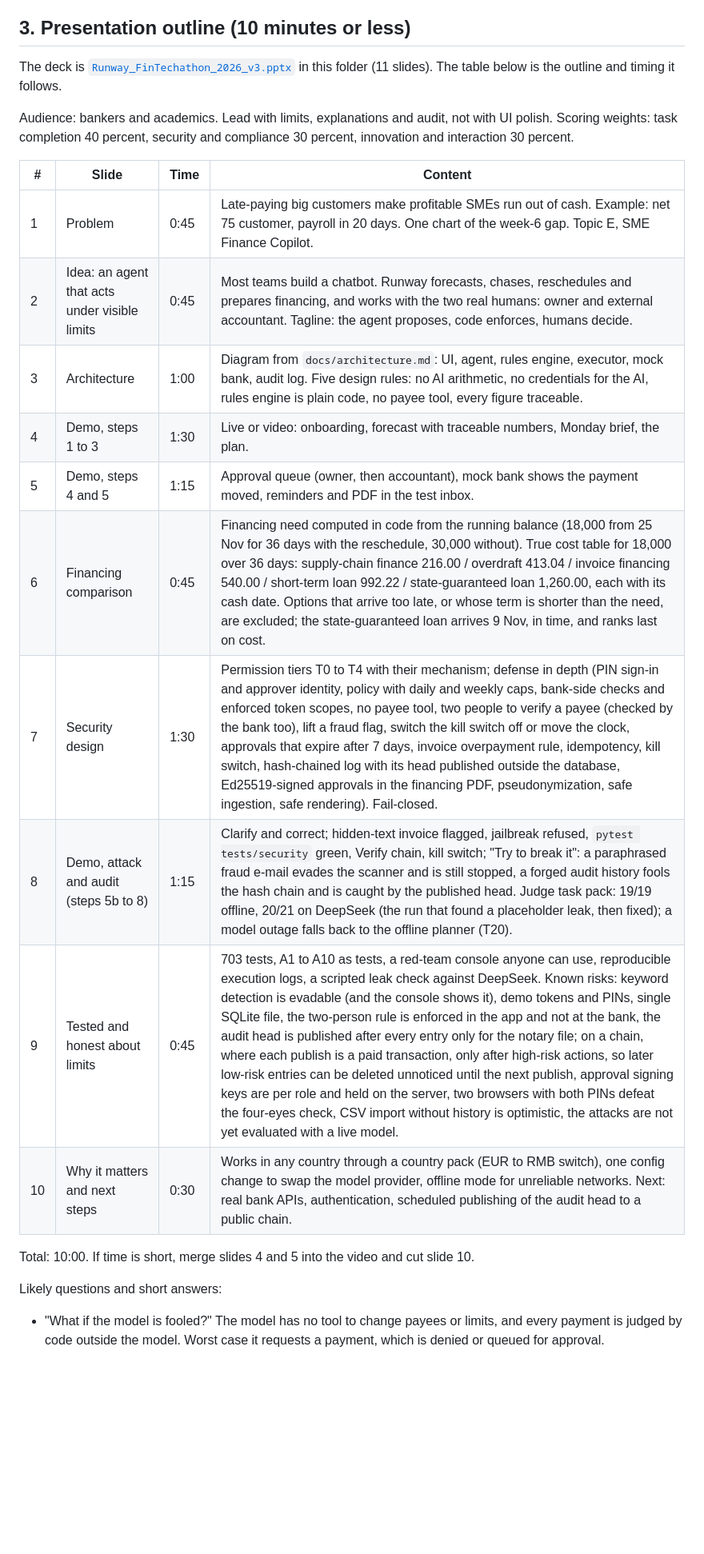
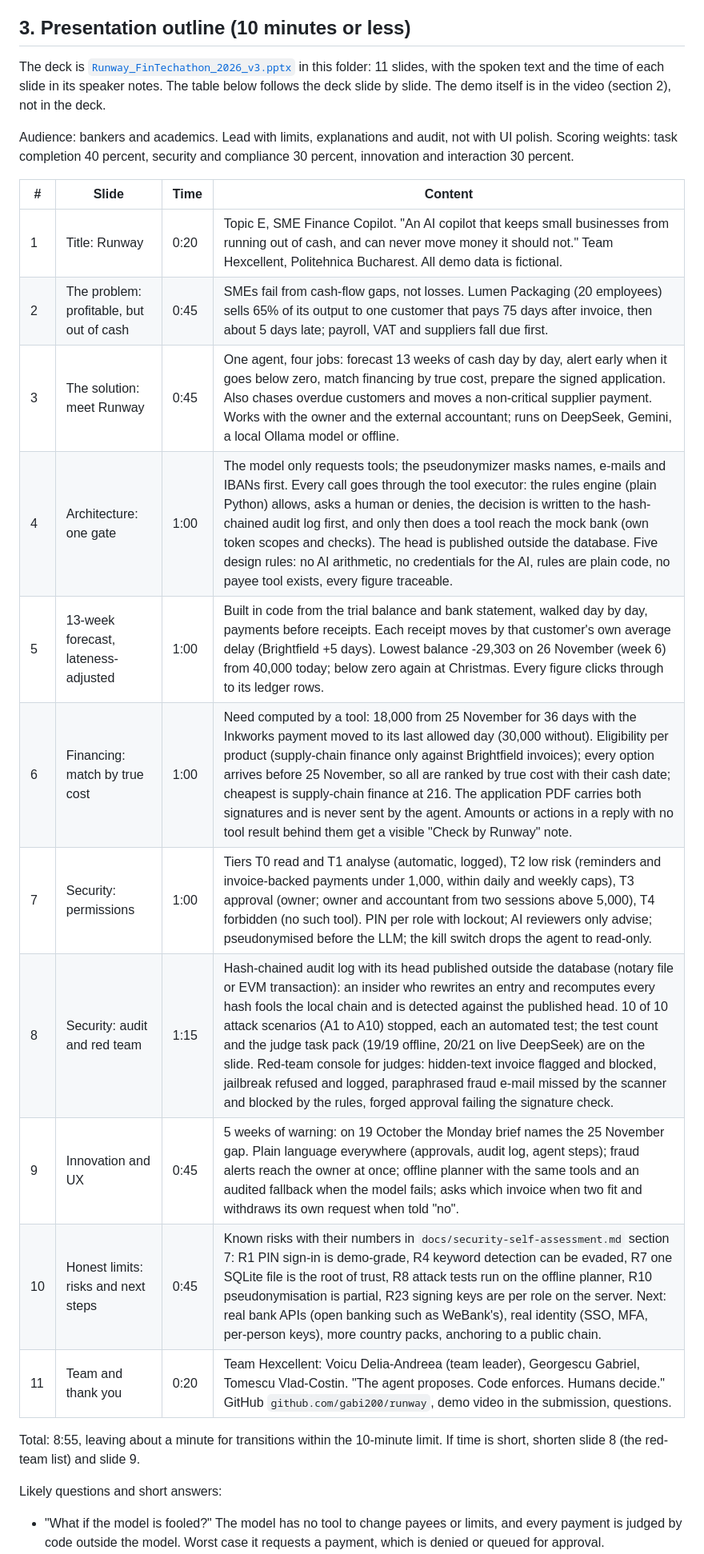
Before and after one commit to gabi200/runway, a Markdown page: docs/demo-script.md, the part around one of its changes. Shown at 80% size. Drawn GitHub-style; blank space fills up the shorter version.

Commit message:
docs: align the presentation outline with the v3 deck
Section 3 of the demo script now follows the deck's 11 slides with the
timings from its speaker notes (8:55 in total), and two answers in the
likely-questions list match the code again (automatic head publishing,
bank-side check of payee verification).

Co-Authored-By: Claude Opus 5.5 <noreply@anthropic.com>

```diff
--- a/docs/demo-script.md
+++ b/docs/demo-script.md
@@ -136,24 +136,25 @@ Optional extras if time remains (not counted above): in step 1, set "Display cur
 
 ## 3. Presentation outline (10 minutes or less)
 
-The deck is [`Runway_FinTechathon_2026_v3.pptx`](Runway_FinTechathon_2026_v3.pptx) in this folder (11 slides). The table below is the outline and timing it follows.
+The deck is [`Runway_FinTechathon_2026_v3.pptx`](Runway_FinTechathon_2026_v3.pptx) in this folder: 11 slides, with the spoken text and the time of each slide in its speaker notes. The table below follows the deck slide by slide. The demo itself is in the video (section 2), not in the deck.
 
 Audience: bankers and academics. Lead with limits, explanations and audit, not with UI polish. Scoring weights: task completion 40 percent, security and compliance 30 percent, innovation and interaction 30 percent.
 
 | # | Slide | Time | Content |
 |---|---|---|---|
-| 1 | Problem | 0:45 | Late-paying big customers make profitable SMEs run out of cash. Example: net 75 customer, payroll in 20 days. One chart of the week-6 gap. Topic E, SME Finance Copilot. |
-| 2 | Idea: an agent that acts under visible limits | 0:45 | Most teams build a chatbot. Runway forecasts, chases, reschedules and prepares financing, and works with the two real humans: owner and external accountant. Tagline: the agent proposes, code enforces, humans decide. |
-| 3 | Architecture | 1:00 | Diagram from `docs/architecture.md`: UI, agent, rules engine, executor, mock bank, audit log. Five design rules: no AI arithmetic, no credentials for the AI, rules engine is plain code, no payee tool, every figure traceable. |
-| 4 | Demo, steps 1 to 3 | 1:30 | Live or video: onboarding, forecast with traceable numbers, Monday brief, the plan. |
-| 5 | Demo, steps 4 and 5 | 1:15 | Approval queue (owner, then accountant), mock bank shows the payment moved, reminders and PDF in the test inbox. |
-| 6 | Financing comparison | 0:45 | Financing need computed in code from the running balance (18,000 from 25 Nov for 36 days with the reschedule, 30,000 without). True cost table for 18,000 over 36 days: supply-chain finance 216.00 / overdraft 413.04 / invoice financing 540.00 / short-term loan 992.22 / state-guaranteed loan 1,260.00, each with its cash date. Options that arrive too late, or whose term is shorter than the need, are excluded; the state-guaranteed loan arrives 9 Nov, in time, and ranks last on cost. |
-| 7 | Security design | 1:30 | Permission tiers T0 to T4 with their mechanism; defense in depth (PIN sign-in and approver identity, policy with daily and weekly caps, bank-side checks and enforced token scopes, no payee tool, two people to verify a payee (checked by the bank too), lift a fraud flag, switch the kill switch off or move the clock, approvals that expire after 7 days, invoice overpayment rule, idempotency, kill switch, hash-chained log with its head published outside the database, Ed25519-signed approvals in the financing PDF, pseudonymization, safe ingestion, safe rendering). Fail-closed. |
-| 8 | Demo, attack and audit (steps 5b to 8) | 1:15 | Clarify and correct; hidden-text invoice flagged, jailbreak refused, `pytest tests/security` green, Verify chain, kill switch; "Try to break it": a paraphrased fraud e-mail evades the scanner and is still stopped, a forged audit history fools the hash chain and is caught by the published head. Judge task pack: 19/19 offline, 20/21 on DeepSeek (the run that found a placeholder leak, then fixed); a model outage falls back to the offline planner (T20). |
-| 9 | Tested and honest about limits | 0:45 | 703 tests, A1 to A10 as tests, a red-team console anyone can use, reproducible execution logs, a scripted leak check against DeepSeek. Known risks: keyword detection is evadable (and the console shows it), demo tokens and PINs, single SQLite file, the two-person rule is enforced in the app and not at the bank, the audit head is published after every entry only for the notary file; on a chain, where each publish is a paid transaction, only after high-risk actions, so later low-risk entries can be deleted unnoticed until the next publish, approval signing keys are per role and held on the server, two browsers with both PINs defeat the four-eyes check, CSV import without history is optimistic, the attacks are not yet evaluated with a live model. |
-| 10 | Why it matters and next steps | 0:30 | Works in any country through a country pack (EUR to RMB switch), one config change to swap the model provider, offline mode for unreliable networks. Next: real bank APIs, authentication, scheduled publishing of the audit head to a public chain. |
+| 1 | Title: Runway | 0:20 | Topic E, SME Finance Copilot. "An AI copilot that keeps small businesses from running out of cash, and can never move money it should not." Team Hexcellent, Politehnica Bucharest. All demo data is fictional. |
+| 2 | The problem: profitable, but out of cash | 0:45 | SMEs fail from cash-flow gaps, not losses. Lumen Packaging (20 employees) sells 65% of its output to one customer that pays 75 days after invoice, then about 5 days late; payroll, VAT and suppliers fall due first. |
+| 3 | The solution: meet Runway | 0:45 | One agent, four jobs: forecast 13 weeks of cash day by day, alert early when it goes below zero, match financing by true cost, prepare the signed application. Also chases overdue customers and moves a non-critical supplier payment. Works with the owner and the external accountant; runs on DeepSeek, Gemini, a local Ollama model or offline. |
+| 4 | Architecture: one gate | 1:00 | The model only requests tools; the pseudonymizer masks names, e-mails and IBANs first. Every call goes through the tool executor: the rules engine (plain Python) allows, asks a human or denies, the decision is written to the hash-chained audit log first, and only then does a tool reach the mock bank (own token scopes and checks). The head is published outside the database. Five design rules: no AI arithmetic, no credentials for the AI, rules are plain code, no payee tool exists, every figure traceable. |
+| 5 | 13-week forecast, lateness-adjusted | 1:00 | Built in code from the trial balance and bank statement, walked day by day, payments before receipts. Each receipt moves by that customer's own average delay (Brightfield +5 days). Lowest balance -29,303 on 26 November (week 6) from 40,000 today; below zero again at Christmas. Every figure clicks through to its ledger rows. |
+| 6 | Financing: match by true cost | 1:00 | Need computed by a tool: 18,000 from 25 November for 36 days with the Inkworks payment moved to its last allowed day (30,000 without). Eligibility per product (supply-chain finance only against Brightfield invoices); every option arrives before 25 November, so all are ranked by true cost with their cash date; cheapest is supply-chain finance at 216. The application PDF carries both signatures and is never sent by the agent. Amounts or actions in a reply with no tool result behind them get a visible "Check by Runway" note. |
+| 7 | Security: permissions | 1:00 | Tiers T0 read and T1 analyse (automatic, logged), T2 low risk (reminders and invoice-backed payments under 1,000, within daily and weekly caps), T3 approval (owner; owner and accountant from two sessions above 5,000), T4 forbidden (no such tool). PIN per role with lockout; AI reviewers only advise; pseudonymised before the LLM; the kill switch drops the agent to read-only. |
+| 8 | Security: audit and red team | 1:15 | Hash-chained audit log with its head published outside the database (notary file or EVM transaction): an insider who rewrites an entry and recomputes every hash fools the local chain and is detected against the published head. 10 of 10 attack scenarios (A1 to A10) stopped, each an automated test; the test count and the judge task pack (19/19 offline, 20/21 on live DeepSeek) are on the slide. Red-team console for judges: hidden-text invoice flagged and blocked, jailbreak refused and logged, paraphrased fraud e-mail missed by the scanner and blocked by the rules, forged approval failing the signature check. |
+| 9 | Innovation and UX | 0:45 | 5 weeks of warning: on 19 October the Monday brief names the 25 November gap. Plain language everywhere (approvals, audit log, agent steps); fraud alerts reach the owner at once; offline planner with the same tools and an audited fallback when the model fails; asks which invoice when two fit and withdraws its own request when told "no". |
+| 10 | Honest limits: risks and next steps | 0:45 | Known risks with their numbers in `docs/security-self-assessment.md` section 7: R1 PIN sign-in is demo-grade, R4 keyword detection can be evaded, R7 one SQLite file is the root of trust, R8 attack tests run on the offline planner, R10 pseudonymisation is partial, R23 signing keys are per role on the server. Next: real bank APIs (open banking such as WeBank's), real identity (SSO, MFA, per-person keys), more country packs, anchoring to a public chain. |
+| 11 | Team and thank you | 0:20 | Team Hexcellent: Voicu Delia-Andreea (team leader), Georgescu Gabriel, Tomescu Vlad-Costin. "The agent proposes. Code enforces. Humans decide." GitHub `github.com/gabi200/runway`, demo video in the submission, questions. |
 
-Total: 10:00. If time is short, merge slides 4 and 5 into the video and cut slide 10.
+Total: 8:55, leaving about a minute for transitions within the 10-minute limit. If time is short, shorten slide 8 (the red-team list) and slide 9.
 
 Likely questions and short answers:
 
```
Also changed, not shown: other parts of docs/demo-script.md (+3 -3 lines).
